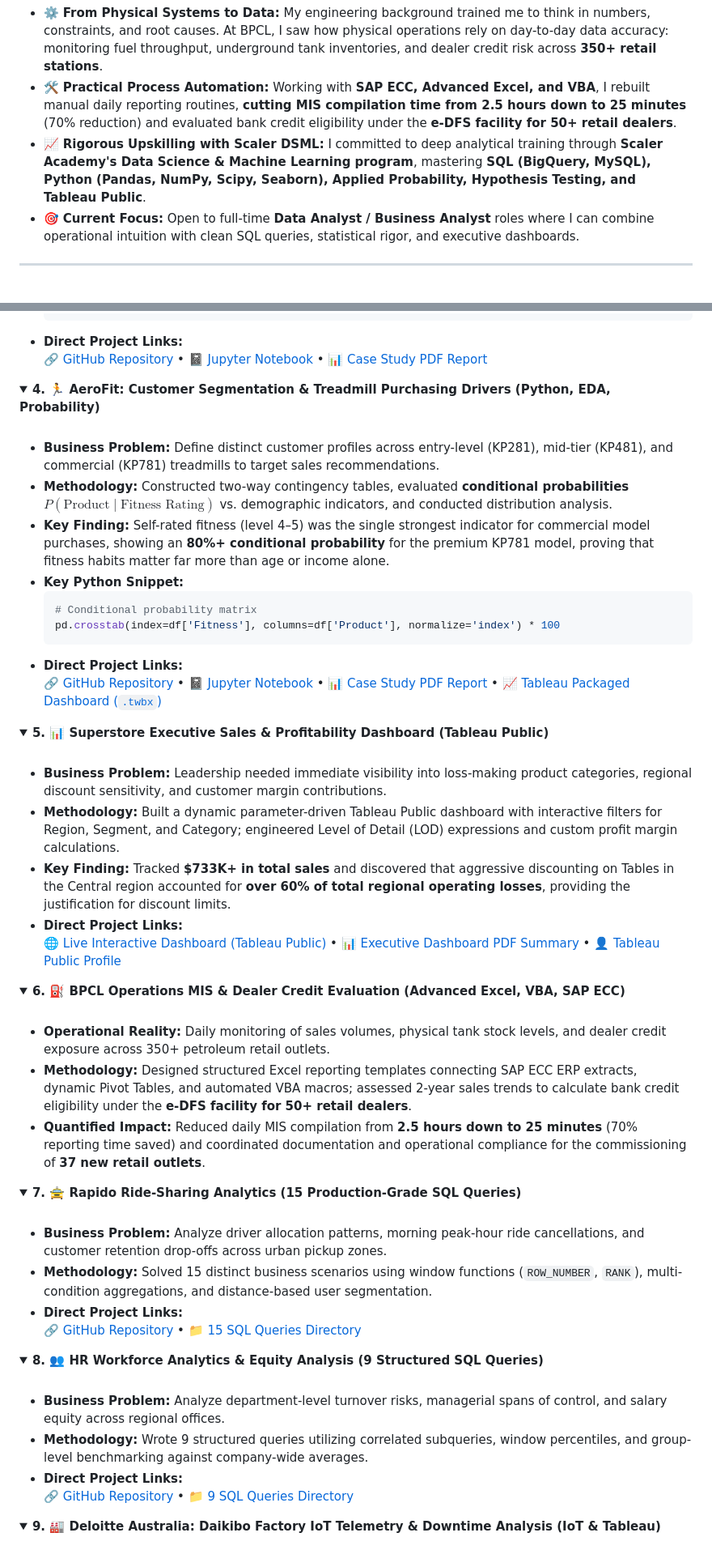
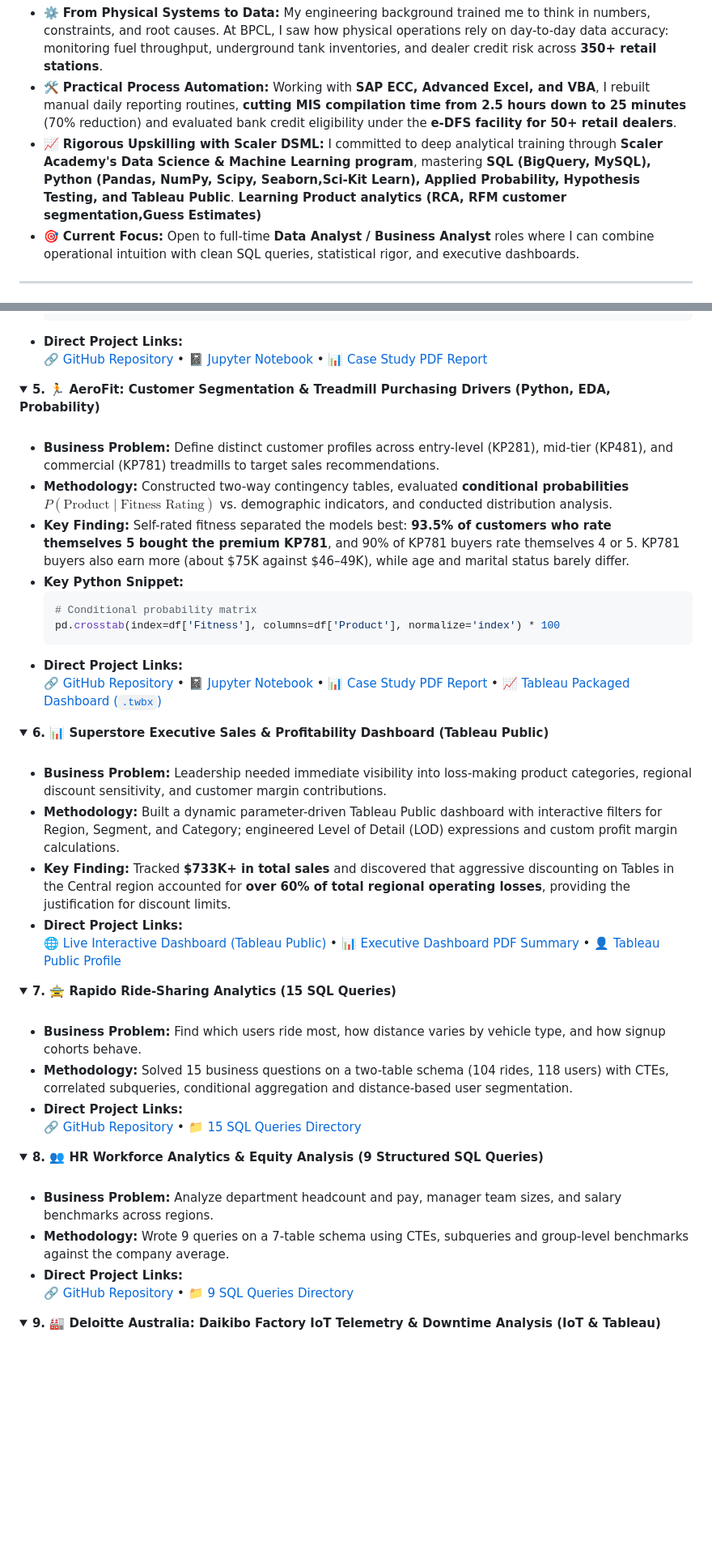
Before and after one commit to Hazardous9hub/Hazardous9hub, a Markdown page: README.md, 2 parts joined by grey strips. Shown at 81% size. Drawn GitHub-style; folded sections open; blank space fills up the shorter version.

````diff
--- a/README.md
+++ b/README.md
@@ -71,7 +71,7 @@ I am a **Data Analyst** with a degree in **Mechanical Engineering (8.67 CGPA)**
 
 - ⚙️ **From Physical Systems to Data:** My engineering background trained me to think in numbers, constraints, and root causes. At BPCL, I saw how physical operations rely on day-to-day data accuracy: monitoring fuel throughput, underground tank inventories, and dealer credit risk across **350+ retail stations**.
 - 🛠️ **Practical Process Automation:** Working with **SAP ECC, Advanced Excel, and VBA**, I rebuilt manual daily reporting routines, **cutting MIS compilation time from 2.5 hours down to 25 minutes** (70% reduction) and evaluated bank credit eligibility under the **e-DFS facility for 50+ retail dealers**.
-- 📈 **Rigorous Upskilling with Scaler DSML:** I committed to deep analytical training through **Scaler Academy's Data Science & Machine Learning program**, mastering **SQL (BigQuery, MySQL), Python (Pandas, NumPy, Scipy, Seaborn), Applied Probability, Hypothesis Testing, and Tableau Public**.
+- 📈 **Rigorous Upskilling with Scaler DSML:** I committed to deep analytical training through **Scaler Academy's Data Science & Machine Learning program**, mastering **SQL (BigQuery, MySQL), Python (Pandas, NumPy, Scipy, Seaborn,Sci-Kit Learn), Applied Probability, Hypothesis Testing, and Tableau Public**. **Learning Product analytics (RCA, RFM customer segmentation,Guess Estimates)**
 - 🎯 **Current Focus:** Open to full-time **Data Analyst / Business Analyst** roles where I can combine operational intuition with clean SQL queries, statistical rigor, and executive dashboards.
 
 ---
@@ -179,12 +200,12 @@ I am a **Data Analyst** with a degree in **Mechanical Engineering (8.67 CGPA)**
 </details>
 
 <details open>
-<summary><b>4. 🏃 AeroFit: Customer Segmentation & Treadmill Purchasing Drivers (Python, EDA, Probability)</b></summary>
+<summary><b>5. 🏃 AeroFit: Customer Segmentation & Treadmill Purchasing Drivers (Python, EDA, Probability)</b></summary>
 <br>
 
 * **Business Problem:** Define distinct customer profiles across entry-level (KP281), mid-tier (KP481), and commercial (KP781) treadmills to target sales recommendations.
 * **Methodology:** Constructed two-way contingency tables, evaluated **conditional probabilities** $P(\text{Product} \mid \text{Fitness Rating})$ vs. demographic indicators, and conducted distribution analysis.
-* **Key Finding:** Self-rated fitness (level 4–5) was the single strongest indicator for commercial model purchases, showing an **80%+ conditional probability** for the premium KP781 model, proving that fitness habits matter far more than age or income alone.
+* **Key Finding:** Self-rated fitness separated the models best: **93.5% of customers who rate themselves 5 bought the premium KP781**, and 90% of KP781 buyers rate themselves 4 or 5. KP781 buyers also earn more (about $75K against $46–49K), while age and marital status barely differ.
 * **Key Python Snippet:**
   ```python
   # Conditional probability matrix
@@ -195,7 +216,7 @@ I am a **Data Analyst** with a degree in **Mechanical Engineering (8.67 CGPA)**
 </details>
 
 <details open>
-<summary><b>5. 📊 Superstore Executive Sales & Profitability Dashboard (Tableau Public)</b></summary>
+<summary><b>6. 📊 Superstore Executive Sales & Profitability Dashboard (Tableau Public)</b></summary>
 <br>
 
 * **Business Problem:** Leadership needed immediate visibility into loss-making product categories, regional discount sensitivity, and customer margin contributions.
@@ -205,21 +226,12 @@ I am a **Data Analyst** with a degree in **Mechanical Engineering (8.67 CGPA)**
   [🌐 Live Interactive Dashboard (Tableau Public)](https://public.tableau.com/app/profile/shivaling.battarki/viz/SuperstoreSalesDashboard_17749442233780/superstoresalesdashboard) • [📊 Executive Dashboard PDF Summary](./dashboards/superstore_sales_dashboard.pdf) • [👤 Tableau Public Profile](https://public.tableau.com/app/profile/shivaling.battarki/vizzes)
 </details>
 
-<details>
-<summary><b>6. ⛽ BPCL Operations MIS & Dealer Credit Evaluation (Advanced Excel, VBA, SAP ECC)</b></summary>
+<details open>
+<summary><b>7. 🚖 Rapido Ride-Sharing Analytics (15 SQL Queries)</b></summary>
 <br>
 
-* **Operational Reality:** Daily monitoring of sales volumes, physical tank stock levels, and dealer credit exposure across 350+ petroleum retail outlets.
-* **Methodology:** Designed structured Excel reporting templates connecting SAP ECC ERP extracts, dynamic Pivot Tables, and automated VBA macros; assessed 2-year sales trends to calculate bank credit eligibility under the **e-DFS facility for 50+ retail dealers**.
-* **Quantified Impact:** Reduced daily MIS compilation from **2.5 hours down to 25 minutes** (70% reporting time saved) and coordinated documentation and operational compliance for the commissioning of **37 new retail outlets**.
-</details>
-
-<details>
-<summary><b>7. 🚖 Rapido Ride-Sharing Analytics (15 Production-Grade SQL Queries)</b></summary>
-<br>
-
-* **Business Problem:** Analyze driver allocation patterns, morning peak-hour ride cancellations, and customer retention drop-offs across urban pickup zones.
-* **Methodology:** Solved 15 distinct business scenarios using window functions (`ROW_NUMBER`, `RANK`), multi-condition aggregations, and distance-based user segmentation.
+* **Business Problem:** Find which users ride most, how distance varies by vehicle type, and how signup cohorts behave.
+* **Methodology:** Solved 15 business questions on a two-table schema (104 rides, 118 users) with CTEs, correlated subqueries, conditional aggregation and distance-based user segmentation.
 * **Direct Project Links:**
   [🔗 GitHub Repository](https://github.com/Hazardous9hub/RAPIDO-MINI-CASE-STUDY) • [📁 15 SQL Queries Directory](https://github.com/Hazardous9hub/RAPIDO-MINI-CASE-STUDY/tree/main/Problem%20Statements%20-%20Queries)
 </details>
@@ -228,8 +240,8 @@ I am a **Data Analyst** with a degree in **Mechanical Engineering (8.67 CGPA)**
 <summary><b>8. 👥 HR Workforce Analytics & Equity Analysis (9 Structured SQL Queries)</b></summary>
 <br>
 
-* **Business Problem:** Analyze department-level turnover risks, managerial spans of control, and salary equity across regional offices.
-* **Methodology:** Wrote 9 structured queries utilizing correlated subqueries, window percentiles, and group-level benchmarking against company-wide averages.
+* **Business Problem:** Analyze department headcount and pay, manager team sizes, and salary benchmarks across regions.
+* **Methodology:** Wrote 9 queries on a 7-table schema using CTEs, subqueries and group-level benchmarks against the company average.
 * **Direct Project Links:**
   [🔗 GitHub Repository](https://github.com/Hazardous9hub/HR-ANALYTICS-SQL-CASE-STUDY) • [📁 9 SQL Queries Directory](https://github.com/Hazardous9hub/HR-ANALYTICS-SQL-CASE-STUDY/tree/main/queries)
 </details>
````
Also changed, not shown: other parts of README.md (+29 -8 lines).
